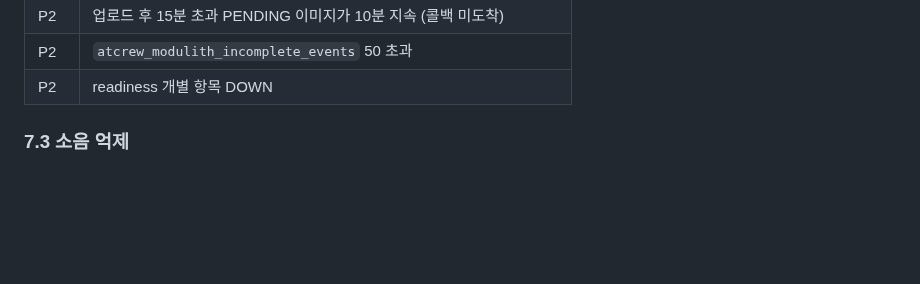
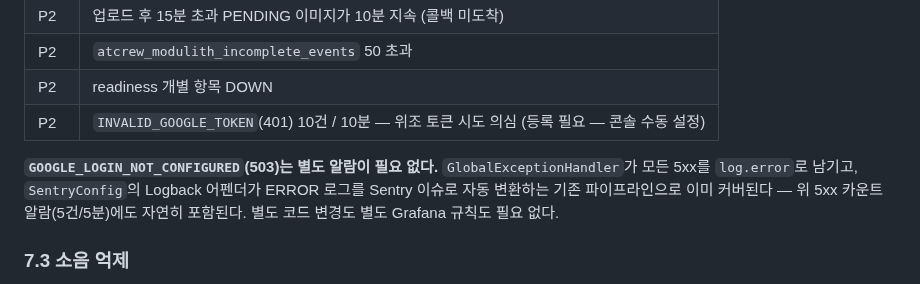
Before and after one commit to pack-in/at-crew-backend, a Markdown page: docs/design/observability-design.md, the part around the change. Rendered like a GitHub page; blank space fills up the shorter version.

Commit message:
docs(auth): Google 로그인 신규 에러코드를 관측 알람 체계에 연결
Firebase 제거로 새로 생긴 GOOGLE_LOGIN_NOT_CONFIGURED(503)·
INVALID_GOOGLE_TOKEN(401)이 기존 관측 체계에 안 걸려 있었다. 503은
기존 5xx→ERROR 로그→Sentry 파이프라인으로 이미 커버됨을 문서로
명시하고, 401은 위조 토큰 시도 감지용 P2 카운트 알람을 신규 추가한다
(Grafana 콘솔 등록은 별도 사람 작업).

```diff
--- a/docs/design/observability-design.md
+++ b/docs/design/observability-design.md
@@ -188,6 +188,9 @@ Stripe 웹훅 **처리 실패**는 따로 세지 않는다 — 서명 검증 실
 | P2 | 업로드 후 15분 초과 PENDING 이미지가 10분 지속 (콜백 미도착) |
 | P2 | `atcrew_modulith_incomplete_events` 50 초과 |
 | P2 | readiness 개별 항목 DOWN |
+| P2 | `INVALID_GOOGLE_TOKEN`(401) 10건 / 10분 — 위조 토큰 시도 의심 (등록 필요 — 콘솔 수동 설정) |
+
+**`GOOGLE_LOGIN_NOT_CONFIGURED`(503)는 별도 알람이 필요 없다.** `GlobalExceptionHandler`가 모든 5xx를 `log.error`로 남기고, `SentryConfig`의 Logback 어펜더가 ERROR 로그를 Sentry 이슈로 자동 변환하는 기존 파이프라인으로 이미 커버된다 — 위 5xx 카운트 알람(5건/5분)에도 자연히 포함된다. 별도 코드 변경도 별도 Grafana 규칙도 필요 없다.
 
 ### 7.3 소음 억제
 
```
